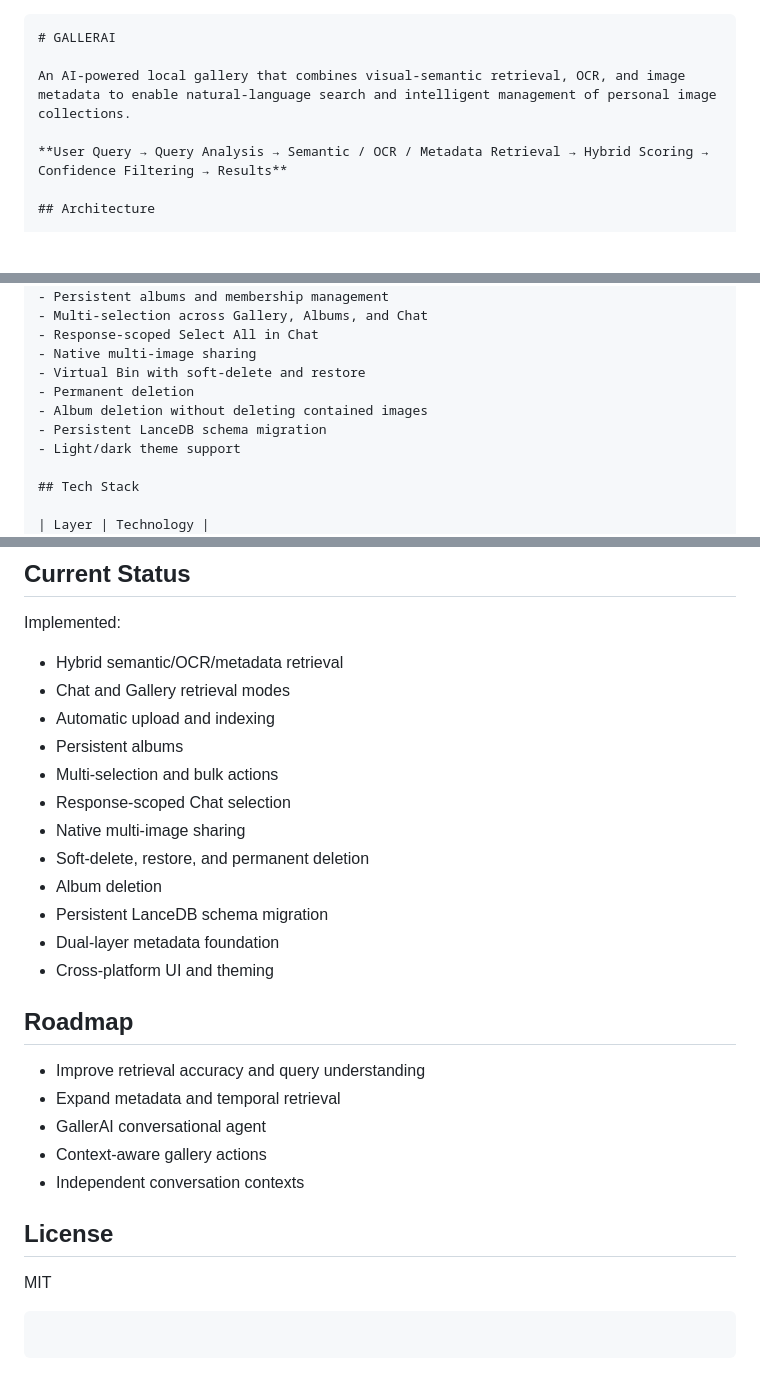
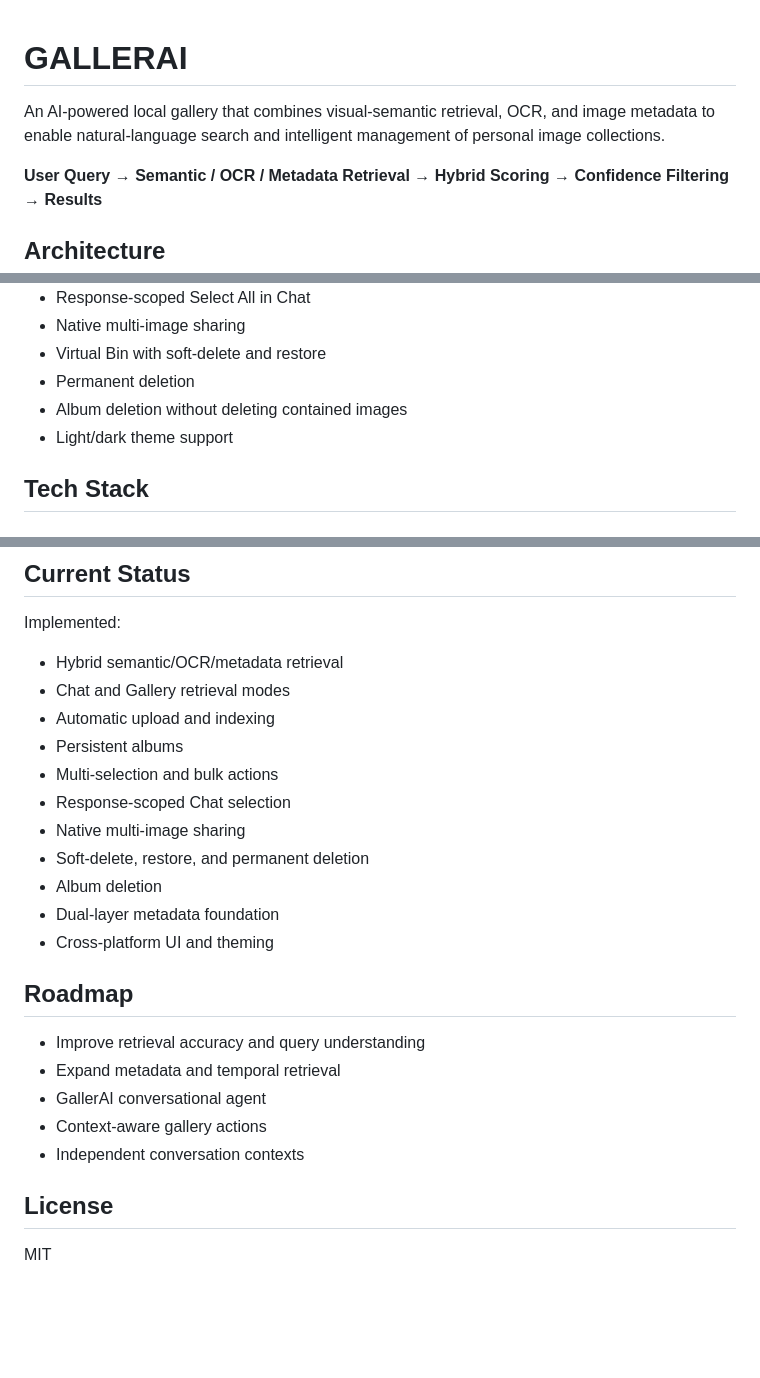
Before and after one commit to AryanKhanDev/GallerAI, a Markdown page: README.md, 3 parts joined by grey strips. GitHub-like rendering; blank space fills up the shorter version.

Commit message:
docs: improve project README

`````diff
--- a/README.md
+++ b/README.md
@@ -1,9 +1,8 @@
-````markdown
 # GALLERAI
 
 An AI-powered local gallery that combines visual-semantic retrieval, OCR, and image metadata to enable natural-language search and intelligent management of personal image collections.
 
-**User Query → Query Analysis → Semantic / OCR / Metadata Retrieval → Hybrid Scoring → Confidence Filtering → Results**
+**User Query → Semantic / OCR / Metadata Retrieval → Hybrid Scoring → Confidence Filtering → Results**
 
 ## Architecture
 
@@ -53,7 +52,6 @@ This distinction allows queries such as `photos taken yesterday` and `photos I u
 - Virtual Bin with soft-delete and restore
 - Permanent deletion
 - Album deletion without deleting contained images
-- Persistent LanceDB schema migration
 - Light/dark theme support
 
 ## Tech Stack
@@ -228,30 +226,26 @@ Deleted images are excluded from normal Gallery and retrieval results. The Bin i
 
 Implemented:
 
-* Hybrid semantic/OCR/metadata retrieval
-* Chat and Gallery retrieval modes
-* Automatic upload and indexing
-* Persistent albums
-* Multi-selection and bulk actions
-* Response-scoped Chat selection
-* Native multi-image sharing
-* Soft-delete, restore, and permanent deletion
-* Album deletion
-* Persistent LanceDB schema migration
-* Dual-layer metadata foundation
-* Cross-platform UI and theming
+- Hybrid semantic/OCR/metadata retrieval
+- Chat and Gallery retrieval modes
+- Automatic upload and indexing
+- Persistent albums
+- Multi-selection and bulk actions
+- Response-scoped Chat selection
+- Native multi-image sharing
+- Soft-delete, restore, and permanent deletion
+- Album deletion
+- Dual-layer metadata foundation
+- Cross-platform UI and theming
 
 ## Roadmap
 
-* Improve retrieval accuracy and query understanding
-* Expand metadata and temporal retrieval
-* GallerAI conversational agent
-* Context-aware gallery actions
-* Independent conversation contexts
+- Improve retrieval accuracy and query understanding
+- Expand metadata and temporal retrieval
+- GallerAI conversational agent
+- Context-aware gallery actions
+- Independent conversation contexts
 
 ## License
 
 MIT
-
-```
-```
`````
Also changed, not shown: other parts of README.md (+24 -24 lines).
